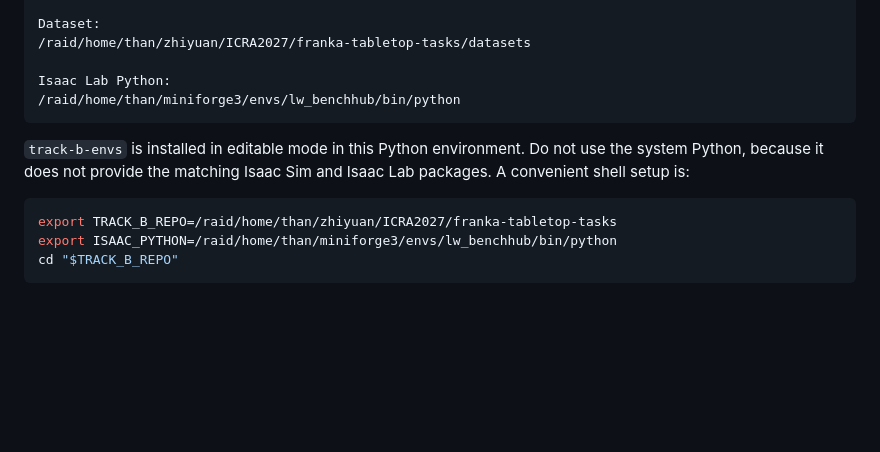
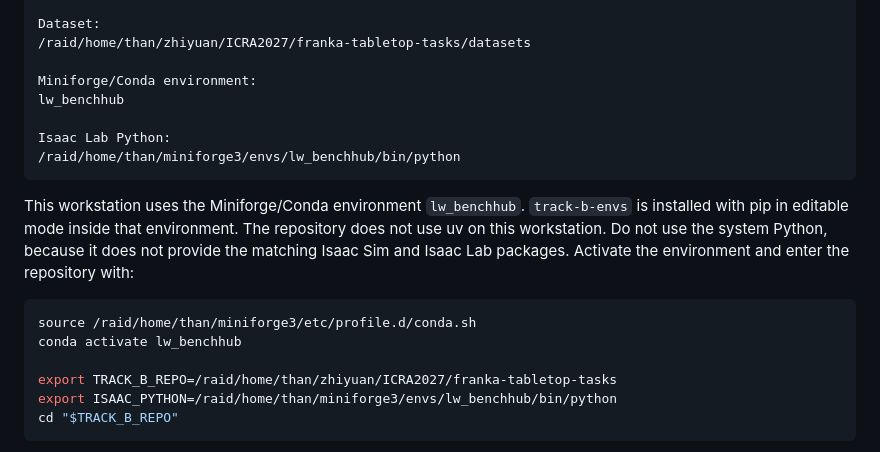
Before and after one commit to zhiyuan-gao/franka-tabletop-tasks, a Markdown page: README.md, the part around the change. Rendered like a GitHub page; blank space fills up the shorter version.

Commit message:
Document local Conda environment

````diff
--- a/README.md
+++ b/README.md
@@ -54,15 +54,23 @@ Repository:
 Dataset:
 /raid/home/than/zhiyuan/ICRA2027/franka-tabletop-tasks/datasets
 
+Miniforge/Conda environment:
+lw_benchhub
+
 Isaac Lab Python:
 /raid/home/than/miniforge3/envs/lw_benchhub/bin/python
 ```
 
-`track-b-envs` is installed in editable mode in this Python environment. Do
-not use the system Python, because it does not provide the matching Isaac Sim
-and Isaac Lab packages. A convenient shell setup is:
+This workstation uses the Miniforge/Conda environment `lw_benchhub`.
+`track-b-envs` is installed with pip in editable mode inside that environment.
+The repository does not use uv on this workstation. Do not use the system
+Python, because it does not provide the matching Isaac Sim and Isaac Lab
+packages. Activate the environment and enter the repository with:
 
 ```bash
+source /raid/home/than/miniforge3/etc/profile.d/conda.sh
+conda activate lw_benchhub
+
 export TRACK_B_REPO=/raid/home/than/zhiyuan/ICRA2027/franka-tabletop-tasks
 export ISAAC_PYTHON=/raid/home/than/miniforge3/envs/lw_benchhub/bin/python
 cd "$TRACK_B_REPO"
````
